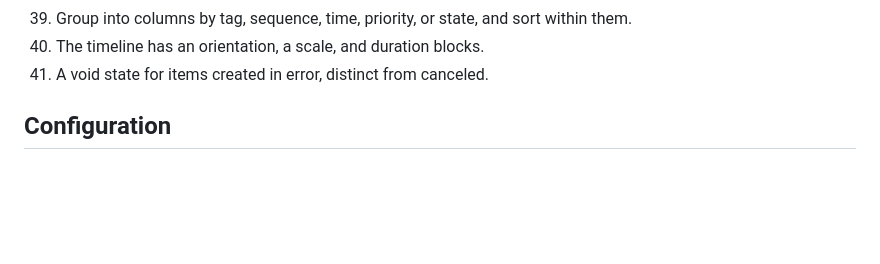
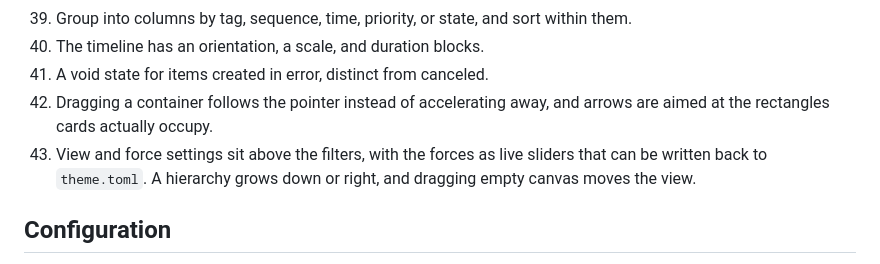
Before and after one commit to Qu1ncyRy4n/todo_app_project, a Markdown page: docs/gui-graph-pickup.md, the part around the change. GitHub-like rendering; blank space fills up the shorter version.

Commit message:
Record the drag fix and the side panel rework
Checks: git diff --check.

```diff
--- a/docs/gui-graph-pickup.md
+++ b/docs/gui-graph-pickup.md
@@ -80,6 +80,11 @@ dogfooding notes. Every slice below landed as its own commit with tests.
     within them.
 40. The timeline has an orientation, a scale, and duration blocks.
 41. A void state for items created in error, distinct from canceled.
+42. Dragging a container follows the pointer instead of accelerating away, and
+    arrows are aimed at the rectangles cards actually occupy.
+43. View and force settings sit above the filters, with the forces as live
+    sliders that can be written back to `theme.toml`. A hierarchy grows down or
+    right, and dragging empty canvas moves the view.
 
 ## Configuration
 
```
